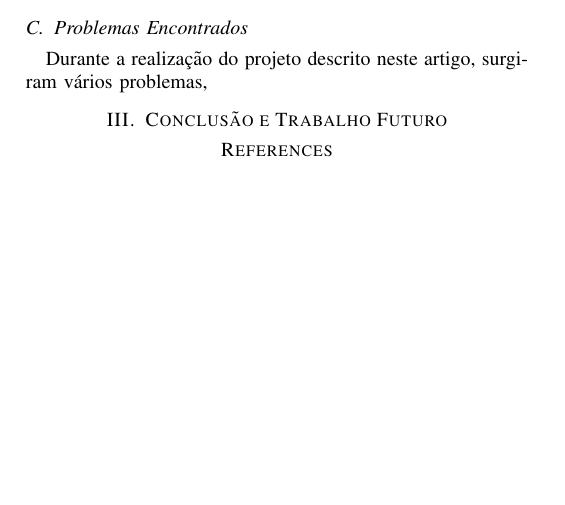
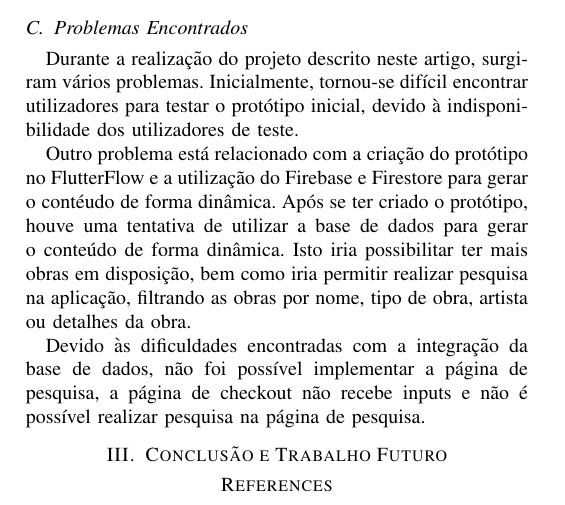
Before and after one commit to nelson-vieira/art-store, a LaTeX paper (paper/report.tex): part of page 3 of 3, cut so that both start at the same text, the shorter picture padded with empty space. Compiled offline with pdfLaTeX.

Commit message:
updated problems section

```diff
--- a/paper/report.tex
+++ b/paper/report.tex
@@ -228,7 +228,20 @@ Outra observação foi o facto de na página principal não mostrar os preços d
 
 \subsection{Problemas Encontrados}
 
-Durante a realização do projeto descrito neste artigo, surgiram vários problemas,
+Durante a realização do projeto descrito neste artigo, surgiram vários problemas. Inicialmente, tornou-se difícil
+encontrar utilizadores para testar o protótipo inicial, devido à indisponibilidade dos utilizadores de teste.
+
+Outro problema está relacionado com a criação do protótipo no FlutterFlow
+e a utilização do Firebase e Firestore para gerar o contéudo de forma dinâmica.
+Após se ter criado o protótipo, houve uma tentativa de utilizar a base de dados para
+gerar o conteúdo de forma dinâmica. Isto iria possibilitar ter mais obras em disposição,
+bem como iria permitir realizar pesquisa na aplicação, filtrando as obras por nome,
+tipo de obra, artista ou detalhes da obra.
+
+Devido às dificuldades encontradas com a integração da base de dados,
+não foi possível implementar a página de pesquisa, a página de checkout não
+recebe inputs e não é possível realizar pesquisa na página de pesquisa.
+
 
 \section{Conclusão e Trabalho Futuro}
 
```
Also changed, not shown: paper/report.pdf.
